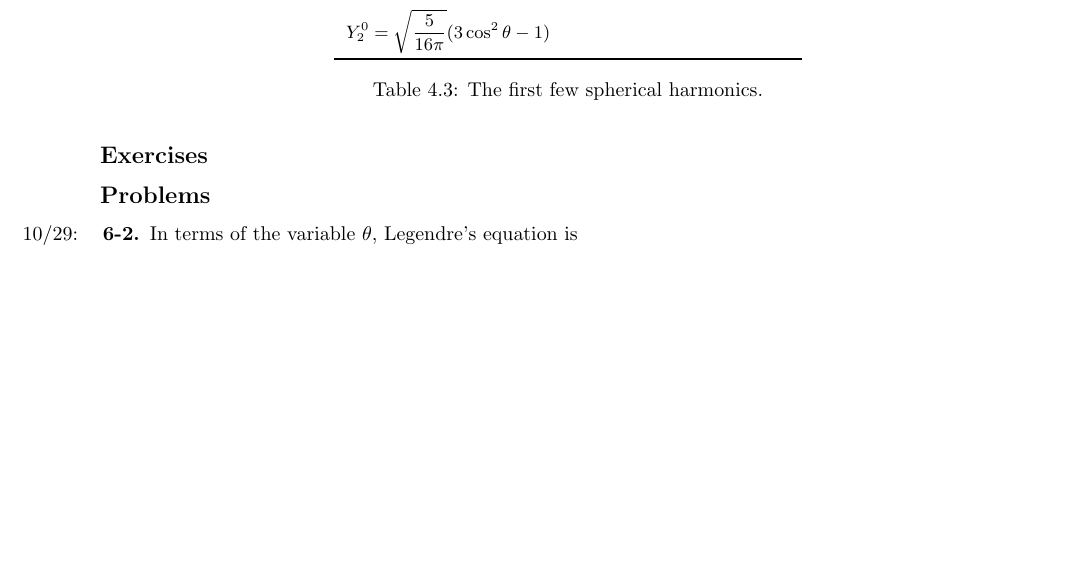
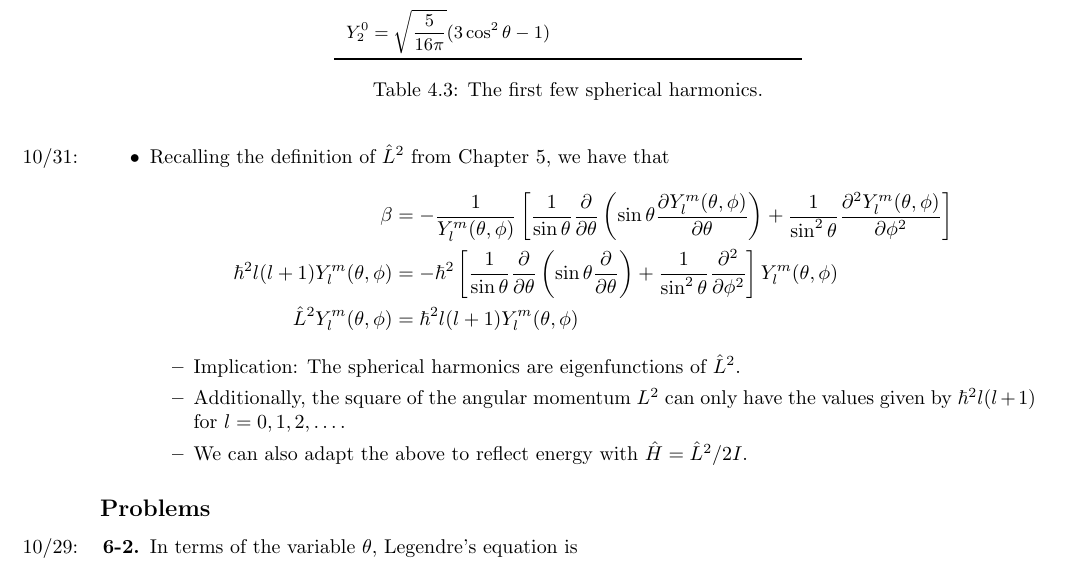
Before and after one commit to shadypuck/CHEM26100Notes, a LaTeX thesis (Notes/notes.tex, which reads Notes/Week4/week4.tex): part of page 60 of 66 before the commit and part of page 60 of 67 after it, cut so that both start at the same text, the shorter picture padded with empty space. The pictures show the PDF file Notes/notes.pdf that the author committed with the source.

Commit message:
Finished Section 6-2

```diff
--- a/Notes/Week4/week4.tex
+++ b/Notes/Week4/week4.tex
@@ -726,10 +726,20 @@
         \caption{The first few spherical harmonics.}
         \label{tab:sphericalHarmonics}
     \end{table}
+    \item \marginnote{10/31:}Recalling the definition of $\hat{L}^2$ from Chapter 5, we have that
+    \begin{align*}
+        \beta &= -\frac{1}{Y_l^m(\theta,\phi)}\left[ \frac{1}{\sin\theta}\pdv{\theta}\left( \sin\theta\pdv{Y_l^m(\theta,\phi)}{\theta} \right)+\frac{1}{\sin^2\theta}\pdv[2]{Y_l^m(\theta,\phi)}{\phi} \right]\\
+        \hbar^2l(l+1)Y_l^m(\theta,\phi) &= -\hbar^2\left[ \frac{1}{\sin\theta}\pdv{\theta}\left( \sin\theta\pdv{\theta} \right)+\frac{1}{\sin^2\theta}\pdv[2]{\phi} \right]Y_l^m(\theta,\phi)\\
+        \hat{L}^2Y_l^m(\theta,\phi) &= \hbar^2l(l+1)Y_l^m(\theta,\phi)
+    \end{align*}
+    \begin{itemize}
+        \item Implication: The spherical harmonics are eigenfunctions of $\hat{L}^2$.
+        \item Additionally, the square of the angular momentum $L^2$ can only have the values given by $\hbar^2l(l+1)$ for $l=0,1,2,\dots$.
+        \item We can also adapt the above to reflect energy with $\hat{H}=\hat{L}^2/2I$.
+    \end{itemize}
 \end{itemize}
 
 
-\subsection*{Exercises}
 \subsection*{Problems}
 \begin{enumerate}[label={\textbf{6-\arabic*.}},ref={6-\arabic*}]
     \stepcounter{enumi}
```
Also changed, not shown: Notes/Week4/week4.pdf, Notes/notes.pdf.
